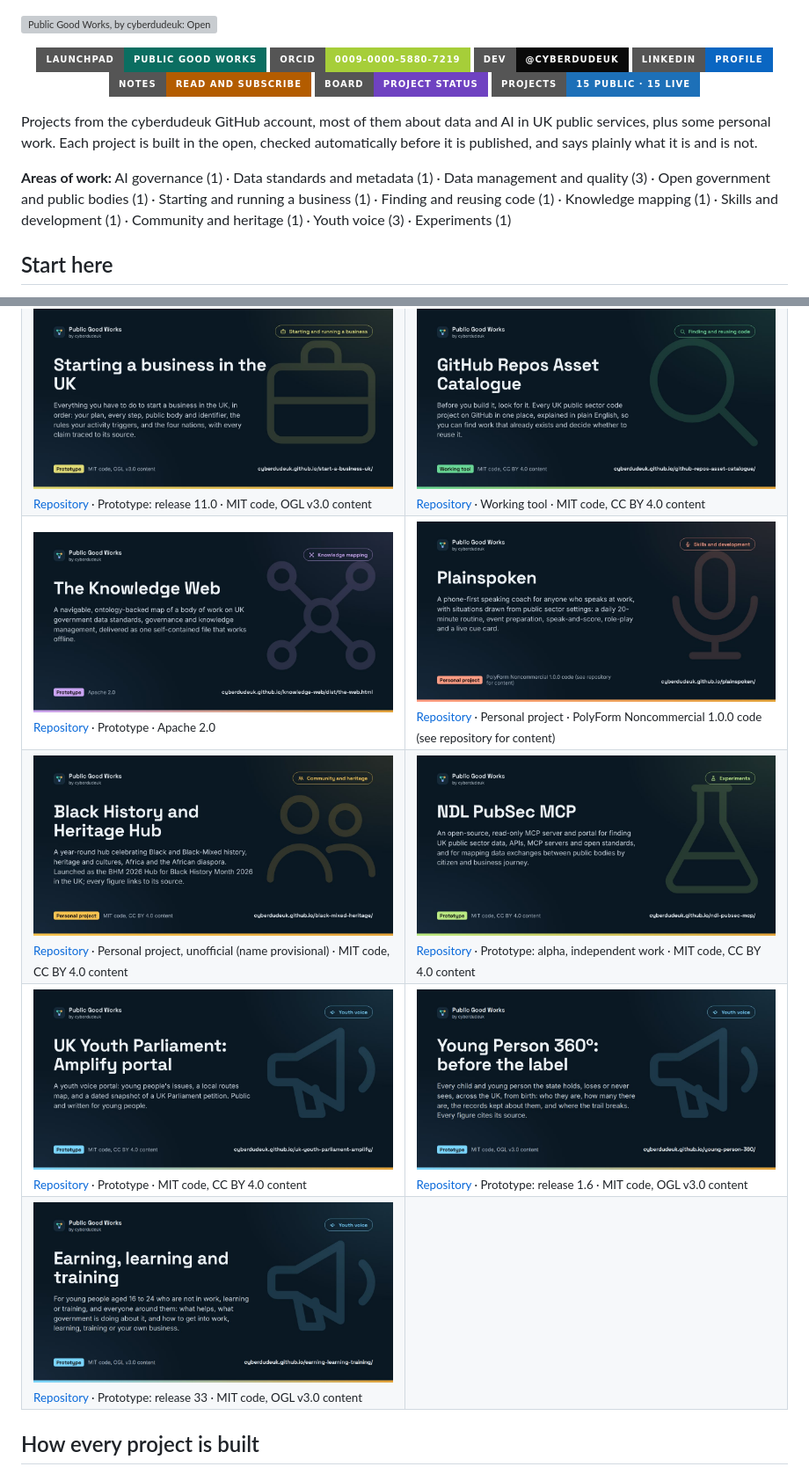
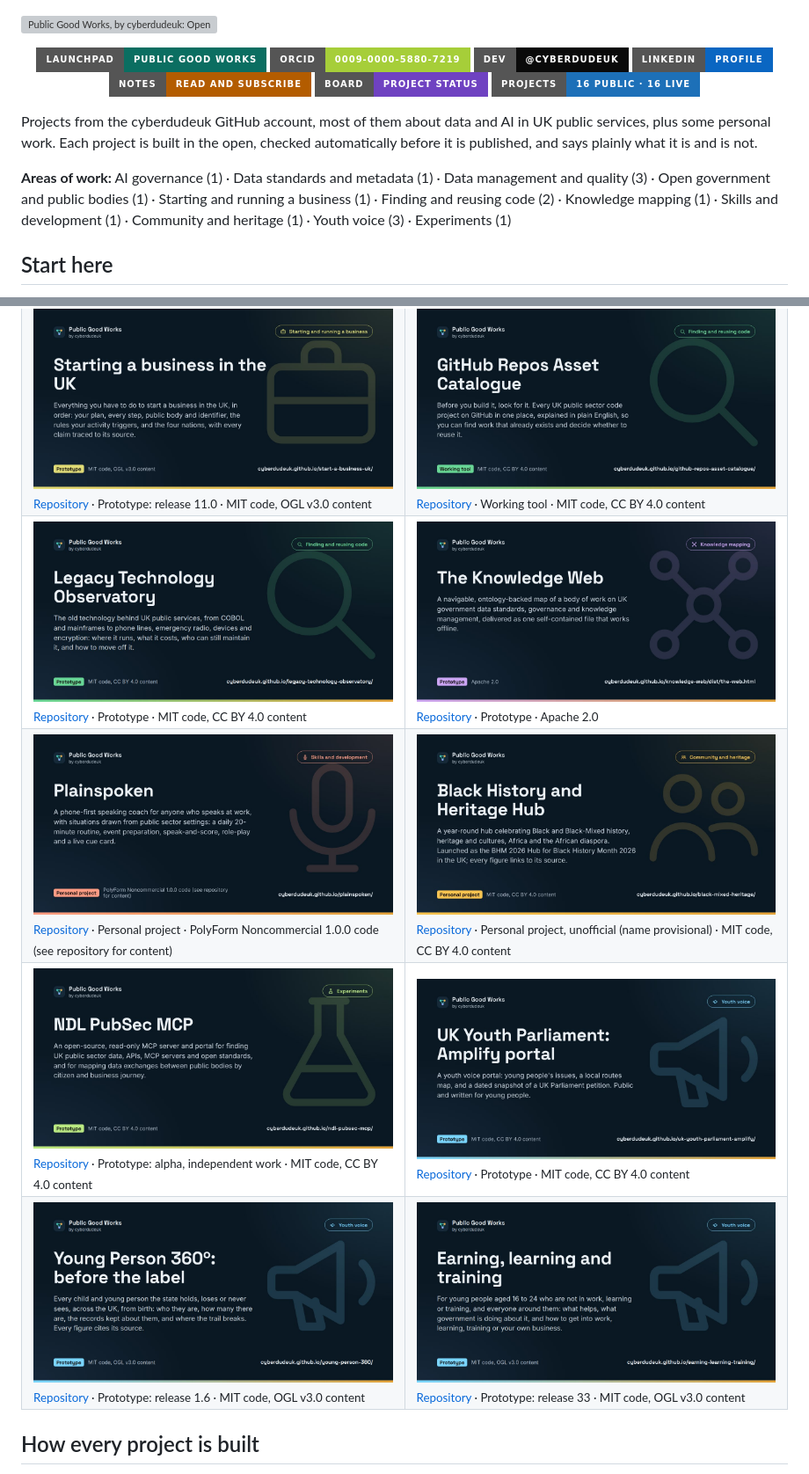
Before and after one commit to cyberdudeuk/cyberdudeuk, a Markdown page: README.md, 2 parts joined by grey strips. Shown at 88% size. GitHub-like rendering; pictures changed too: assets/previews/legacy-technology-observatory.jpg (added); badges without logos; grey boxes are pictures that could not be loaded.

Commit message:
README: rebuilt from the launchpad's project list and project activity (refresh routine)

```diff
--- a/README.md
+++ b/README.md
@@ -8,7 +8,7 @@
 <a href="https://www.linkedin.com/in/emanuel"><img alt="LinkedIn" src="https://img.shields.io/badge/LinkedIn-profile-0a66c2?style=for-the-badge"></a>
 <a href="https://cyberdudeuk.github.io/#notes"><img alt="Notes and feed" src="https://img.shields.io/badge/notes-read_and_subscribe-b35c00?style=for-the-badge"></a>
 <a href="https://github.com/users/cyberdudeuk/projects/4"><img alt="Project board: status of every project" src="https://img.shields.io/badge/board-project_status-6f42c1?style=for-the-badge"></a>
-<a href="#projects"><img alt="15 public projects, 15 with a live site" src="https://img.shields.io/badge/projects-15_public_·_15_live-1d70b8?style=for-the-badge"></a>
+<a href="#projects"><img alt="16 public projects, 16 with a live site" src="https://img.shields.io/badge/projects-16_public_·_16_live-1d70b8?style=for-the-badge"></a>
 </p>
 
 Projects from the cyberdudeuk GitHub account, most of them about data and AI in UK public services, plus some personal work. Each project is built in the open, checked automatically before it is published, and says plainly what it is and is not.
@@ -16,7 +16,7 @@ Projects from the cyberdudeuk GitHub account, most of them about data and AI in
 <!-- TODO(owner): one or two sentences in your own voice about why you build these — the work, the public-good motive,
      what you want people to do next. Kept blank on purpose: owner.json says nothing personal is published unless you write it. -->
 
-**Areas of work:** AI governance (1) · Data standards and metadata (1) · Data management and quality (3) · Open government and public bodies (1) · Starting and running a business (1) · Finding and reusing code (1) · Knowledge mapping (1) · Skills and development (1) · Community and heritage (1) · Youth voice (3) · Experiments (1)
+**Areas of work:** AI governance (1) · Data standards and metadata (1) · Data management and quality (3) · Open government and public bodies (1) · Starting and running a business (1) · Finding and reusing code (2) · Knowledge mapping (1) · Skills and development (1) · Community and heritage (1) · Youth voice (3) · Experiments (1)
 
 ## Start here
 
@@ -46,10 +46,10 @@ Projects from the cyberdudeuk GitHub account, most of them about data and AI in
 <tr><td width="50%" valign="top"><a href="https://cyberdudeuk.github.io/dam-capability-playbooks/"><img src="assets/previews/dam-capability-playbooks.jpg" alt="Data Asset Management capability playbooks: Step-by-step guidance on data governance, data cataloguing and data quality for critical data assets in UK government, built around the data asset management policy." width="100%"></a><br><sub><a href="https://github.com/cyberdudeuk/dam-capability-playbooks">Repository</a> · Prototype · MIT code, OGL v3.0 content</sub></td><td width="50%" valign="top"><a href="https://cyberdudeuk.github.io/dam-policy-explorer/"><img src="assets/previews/dam-policy-explorer.jpg" alt="DAM Policy Explorer: A one-stop shop for the UK government Data Asset Management Policy, made for DAM Policy coordinators and usable by anyone: the policy in plain English, questions and answers, and the return step by step." width="100%"></a><br><sub><a href="https://github.com/cyberdudeuk/dam-policy-explorer">Repository</a> · Prototype: in development · MIT code, OGL v3.0 content</sub></td></tr>
 <tr><td width="50%" valign="top"><a href="https://cyberdudeuk.github.io/dq-commons/"><img src="assets/previews/dq-commons.jpg" alt="Public Sector Data Quality Commons: A free, open hub and toolkit for data quality in the public sector: check data, find the frameworks and standards that apply, learn, use AI safely and share what works." width="100%"></a><br><sub><a href="https://github.com/cyberdudeuk/dq-commons">Repository</a> · Prototype · MIT code, CC BY 4.0 content</sub></td><td width="50%" valign="top"><a href="https://cyberdudeuk.github.io/opengovernment-uk/"><img src="assets/previews/opengovernment-uk.jpg" alt="OpenGovernment UK: One register of the UK state: every public body the official registers know about, who it answers to, who pays for it and who owns it, with each fact traced to the source it came from." width="100%"></a><br><sub><a href="https://github.com/cyberdudeuk/opengovernment-uk">Repository</a> · Prototype: pilot, version 0.3.0 · MIT code, OGL v3.0 data</sub></td></tr>
 <tr><td width="50%" valign="top"><a href="https://cyberdudeuk.github.io/start-a-business-uk/"><img src="assets/previews/start-a-business-uk.jpg" alt="Starting a business in the UK: Everything you have to do to start a business in the UK, in order: your plan, every step, public body and identifier, the rules your activity triggers, and the four nations, with every claim traced to its source." width="100%"></a><br><sub><a href="https://github.com/cyberdudeuk/start-a-business-uk">Repository</a> · Prototype: release 11.0 · MIT code, OGL v3.0 content</sub></td><td width="50%" valign="top"><a href="https://cyberdudeuk.github.io/github-repos-asset-catalogue/"><img src="assets/previews/github-repos-asset-catalogue.jpg" alt="GitHub Repos Asset Catalogue: Before you build it, look for it." width="100%"></a><br><sub><a href="https://github.com/cyberdudeuk/github-repos-asset-catalogue">Repository</a> · Working tool · MIT code, CC BY 4.0 content</sub></td></tr>
-<tr><td width="50%" valign="top"><a href="https://cyberdudeuk.github.io/knowledge-web/dist/the-web.html"><img src="assets/previews/knowledge-web.jpg" alt="The Knowledge Web: A navigable, ontology-backed map of a body of work on UK government data standards, governance and knowledge management, delivered as one self-contained file that works offline." width="100%"></a><br><sub><a href="https://github.com/cyberdudeuk/knowledge-web">Repository</a> · Prototype · Apache 2.0</sub></td><td width="50%" valign="top"><a href="https://cyberdudeuk.github.io/plainspoken/"><img src="assets/previews/plainspoken.jpg" alt="Plainspoken: A phone-first speaking coach for anyone who speaks at work, with situations drawn from public sector settings: a daily 20-minute routine, event preparation, speak-and-score, role-play and a live cue card." width="100%"></a><br><sub><a href="https://github.com/cyberdudeuk/plainspoken">Repository</a> · Personal project · PolyForm Noncommercial 1.0.0 code (see repository for content)</sub></td></tr>
-<tr><td width="50%" valign="top"><a href="https://cyberdudeuk.github.io/black-mixed-heritage/"><img src="assets/previews/black-mixed-heritage.jpg" alt="Black History and Heritage Hub: A year-round hub celebrating Black and Black-Mixed history, heritage and cultures, Africa and the African diaspora." width="100%"></a><br><sub><a href="https://github.com/cyberdudeuk/black-mixed-heritage">Repository</a> · Personal project, unofficial (name provisional) · MIT code, CC BY 4.0 content</sub></td><td width="50%" valign="top"><a href="https://cyberdudeuk.github.io/ndl-pubsec-mcp/"><img src="assets/previews/ndl-pubsec-mcp.jpg" alt="NDL PubSec MCP: An open-source, read-only MCP server and portal for finding UK public sector data, APIs, MCP servers and open standards, and for mapping data exchanges between public bodies by citizen and business journey." width="100%"></a><br><sub><a href="https://github.com/cyberdudeuk/ndl-pubsec-mcp">Repository</a> · Prototype: alpha, independent work · MIT code, CC BY 4.0 content</sub></td></tr>
-<tr><td width="50%" valign="top"><a href="https://cyberdudeuk.github.io/uk-youth-parliament-amplify/"><img src="assets/previews/uk-youth-parliament-amplify.jpg" alt="UK Youth Parliament: Amplify portal: A youth voice portal: young people's issues, a local routes map, and a dated snapshot of a UK Parliament petition." width="100%"></a><br><sub><a href="https://github.com/cyberdudeuk/uk-youth-parliament-amplify">Repository</a> · Prototype · MIT code, CC BY 4.0 content</sub></td><td width="50%" valign="top"><a href="https://cyberdudeuk.github.io/young-person-360/"><img src="assets/previews/young-person-360.jpg" alt="Young Person 360º: before the label: Every child and young person the state holds, loses or never sees, across the UK, from birth: who they are, how many there are, the records kept about them, and where the trail breaks." width="100%"></a><br><sub><a href="https://github.com/cyberdudeuk/young-person-360">Repository</a> · Prototype: release 1.6 · MIT code, OGL v3.0 content</sub></td></tr>
-<tr><td width="50%" valign="top"><a href="https://cyberdudeuk.github.io/earning-learning-training/"><img src="assets/previews/earning-learning-training.jpg" alt="Earning, learning and training: For young people aged 16 to 24 who are not in work, learning or training, and everyone around them: what helps, what government is doing about it, and how to get into work, learning, training or your own business." width="100%"></a><br><sub><a href="https://github.com/cyberdudeuk/earning-learning-training">Repository</a> · Prototype: release 33 · MIT code, OGL v3.0 content</sub></td><td width="50%" valign="top"></td></tr>
+<tr><td width="50%" valign="top"><a href="https://cyberdudeuk.github.io/legacy-technology-observatory/"><img src="assets/previews/legacy-technology-observatory.jpg" alt="Legacy Technology Observatory: The old technology behind UK public services, from COBOL and mainframes to phone lines, emergency radio, devices and encryption: where it runs, what it costs, who can still maintain it, and how to move off it." width="100%"></a><br><sub><a href="https://github.com/cyberdudeuk/legacy-technology-observatory">Repository</a> · Prototype · MIT code, CC BY 4.0 content</sub></td><td width="50%" valign="top"><a href="https://cyberdudeuk.github.io/knowledge-web/dist/the-web.html"><img src="assets/previews/knowledge-web.jpg" alt="The Knowledge Web: A navigable, ontology-backed map of a body of work on UK government data standards, governance and knowledge management, delivered as one self-contained file that works offline." width="100%"></a><br><sub><a href="https://github.com/cyberdudeuk/knowledge-web">Repository</a> · Prototype · Apache 2.0</sub></td></tr>
+<tr><td width="50%" valign="top"><a href="https://cyberdudeuk.github.io/plainspoken/"><img src="assets/previews/plainspoken.jpg" alt="Plainspoken: A phone-first speaking coach for anyone who speaks at work, with situations drawn from public sector settings: a daily 20-minute routine, event preparation, speak-and-score, role-play and a live cue card." width="100%"></a><br><sub><a href="https://github.com/cyberdudeuk/plainspoken">Repository</a> · Personal project · PolyForm Noncommercial 1.0.0 code (see repository for content)</sub></td><td width="50%" valign="top"><a href="https://cyberdudeuk.github.io/black-mixed-heritage/"><img src="assets/previews/black-mixed-heritage.jpg" alt="Black History and Heritage Hub: A year-round hub celebrating Black and Black-Mixed history, heritage and cultures, Africa and the African diaspora." width="100%"></a><br><sub><a href="https://github.com/cyberdudeuk/black-mixed-heritage">Repository</a> · Personal project, unofficial (name provisional) · MIT code, CC BY 4.0 content</sub></td></tr>
+<tr><td width="50%" valign="top"><a href="https://cyberdudeuk.github.io/ndl-pubsec-mcp/"><img src="assets/previews/ndl-pubsec-mcp.jpg" alt="NDL PubSec MCP: An open-source, read-only MCP server and portal for finding UK public sector data, APIs, MCP servers and open standards, and for mapping data exchanges between public bodies by citizen and business journey." width="100%"></a><br><sub><a href="https://github.com/cyberdudeuk/ndl-pubsec-mcp">Repository</a> · Prototype: alpha, independent work · MIT code, CC BY 4.0 content</sub></td><td width="50%" valign="top"><a href="https://cyberdudeuk.github.io/uk-youth-parliament-amplify/"><img src="assets/previews/uk-youth-parliament-amplify.jpg" alt="UK Youth Parliament: Amplify portal: A youth voice portal: young people's issues, a local routes map, and a dated snapshot of a UK Parliament petition." width="100%"></a><br><sub><a href="https://github.com/cyberdudeuk/uk-youth-parliament-amplify">Repository</a> · Prototype · MIT code, CC BY 4.0 content</sub></td></tr>
+<tr><td width="50%" valign="top"><a href="https://cyberdudeuk.github.io/young-person-360/"><img src="assets/previews/young-person-360.jpg" alt="Young Person 360º: before the label: Every child and young person the state holds, loses or never sees, across the UK, from birth: who they are, how many there are, the records kept about them, and where the trail breaks." width="100%"></a><br><sub><a href="https://github.com/cyberdudeuk/young-person-360">Repository</a> · Prototype: release 1.6 · MIT code, OGL v3.0 content</sub></td><td width="50%" valign="top"><a href="https://cyberdudeuk.github.io/earning-learning-training/"><img src="assets/previews/earning-learning-training.jpg" alt="Earning, learning and training: For young people aged 16 to 24 who are not in work, learning or training, and everyone around them: what helps, what government is doing about it, and how to get into work, learning, training or your own business." width="100%"></a><br><sub><a href="https://github.com/cyberdudeuk/earning-learning-training">Repository</a> · Prototype: release 33 · MIT code, OGL v3.0 content</sub></td></tr>
 </table>
 
 ## How every project is built
```
Also changed, not shown: other parts of README.md (+1 -1 lines), 2 other files.
